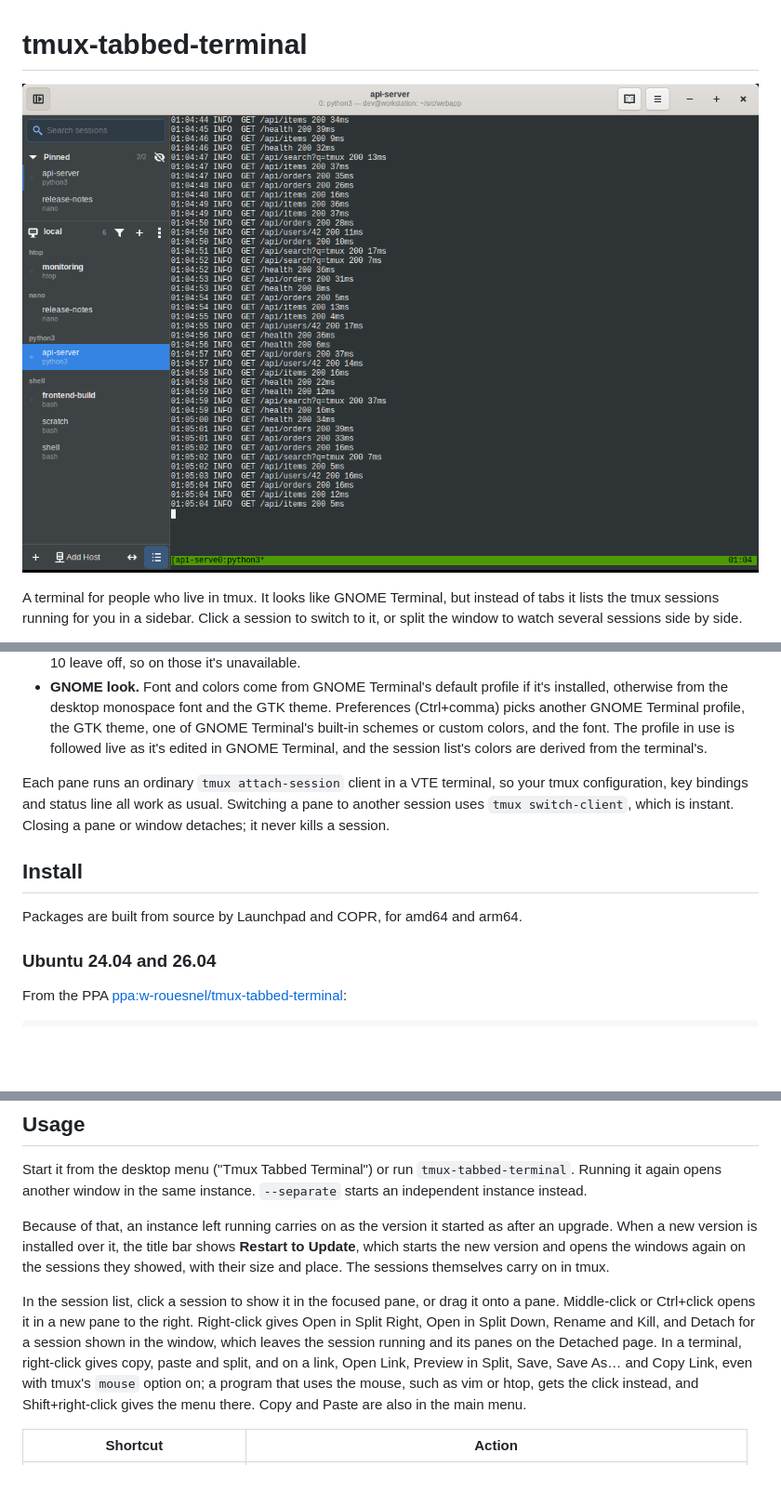
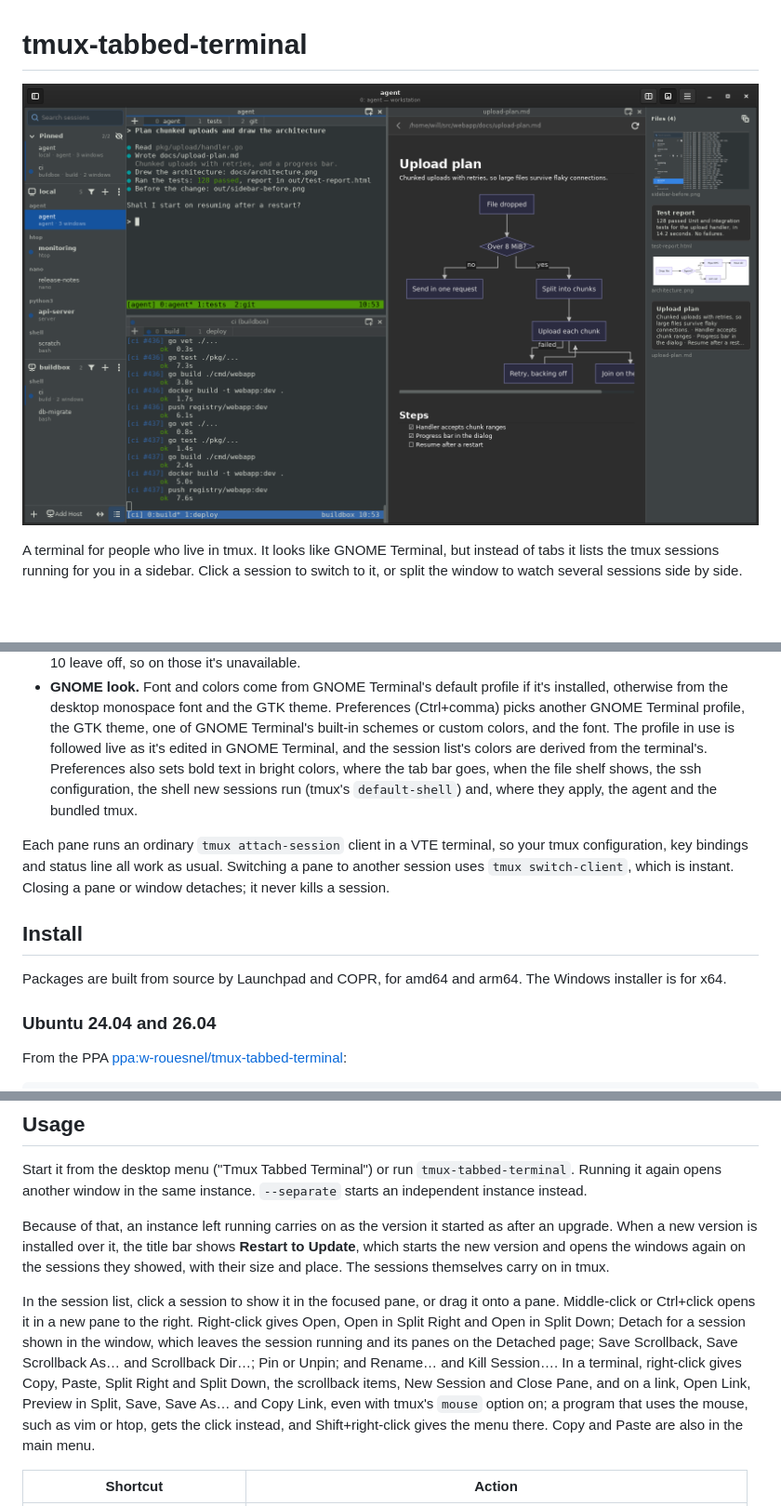
Before and after one commit to wrouesnel/tmux-tabbed-terminal, a Markdown page: README.md, 3 parts joined by grey strips. Shown at 93% size. Drawn GitHub-style; pictures changed too: docs/screenshot.png; blank space fills up the shorter version.

```diff
--- a/README.md
+++ b/README.md
@@ -1,6 +1,6 @@
 # tmux-tabbed-terminal
 
-![tmux-tabbed-terminal showing pinned sessions and sessions grouped by application](docs/screenshot.png)
+![tmux-tabbed-terminal with sessions from this machine and a remote host in the sidebar, the window split into panes with their own tmux window tabs, a markdown plan with a diagram previewed in a split, and the file shelf listing files the session mentions](docs/screenshot.png)
 
 A terminal for people who live in tmux. It looks like GNOME Terminal, but instead of tabs
 it lists the tmux sessions running for you in a sidebar. Click a session to switch to it,
@@ -165,7 +168,9 @@ or split the window to watch several sessions side by side.
   (Ctrl+comma) picks another GNOME Terminal profile, the GTK theme, one of GNOME
   Terminal's built-in schemes or custom colors, and the font. The profile in use is
   followed live as it's edited in GNOME Terminal, and the session list's colors are
-  derived from the terminal's.
+  derived from the terminal's. Preferences also sets bold text in bright colors, where the
+  tab bar goes, when the file shelf shows, the ssh configuration, the shell new sessions
+  run (tmux's `default-shell`) and, where they apply, the agent and the bundled tmux.
 
 Each pane runs an ordinary `tmux attach-session` client in a VTE terminal, so your tmux
 configuration, key bindings and status line all work as usual. Switching a pane to another
@@ -174,7 +179,8 @@ never kills a session.
 
 ## Install
 
-Packages are built from source by Launchpad and COPR, for amd64 and arm64.
+Packages are built from source by Launchpad and COPR, for amd64 and arm64. The Windows
+installer is for x64.
 
 ### Ubuntu 24.04 and 26.04
 
@@ -248,10 +254,13 @@ Update**, which starts the new version and opens the windows again on the sessio
 they showed, with their size and place. The sessions themselves carry on in tmux.
 
 In the session list, click a session to show it in the focused pane, or
-drag it onto a pane. Middle-click or Ctrl+click opens it in a new pane to the right. Right-click gives Open in Split Right,
-Open in Split Down, Rename and Kill, and Detach for a session shown in the window, which
-leaves the session running and its panes on the Detached page. In a terminal, right-click gives copy, paste and split,
-and on a link, Open Link, Preview in Split, Save, Save As… and Copy Link,
+drag it onto a pane. Middle-click or Ctrl+click opens it in a new pane to the right.
+Right-click gives Open, Open in Split Right and Open in Split Down; Detach for a session
+shown in the window, which leaves the session running and its panes on the Detached page;
+Save Scrollback, Save Scrollback As… and Scrollback Dir…; Pin or Unpin; and Rename… and
+Kill Session…. In a terminal, right-click gives Copy, Paste, Split Right and Split Down,
+the scrollback items, New Session and Close Pane, and on a link, Open Link, Preview in
+Split, Save, Save As… and Copy Link,
 even with tmux's `mouse` option on; a program that uses the mouse, such as vim or htop,
 gets the click instead, and Shift+right-click gives the menu there. Copy and Paste are
 also in the main menu.
```
Also changed, not shown: other parts of README.md (+41 -29 lines), 2 other files.
